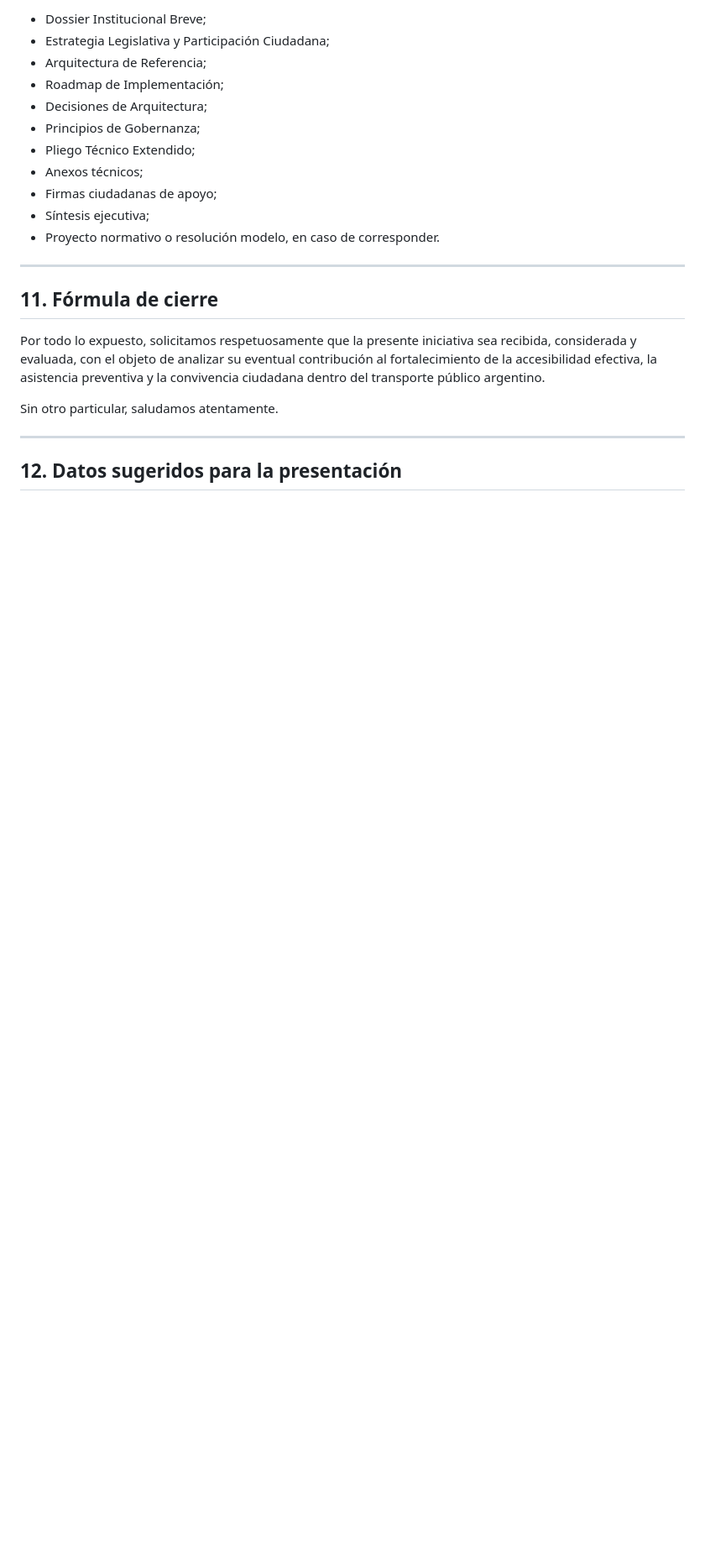
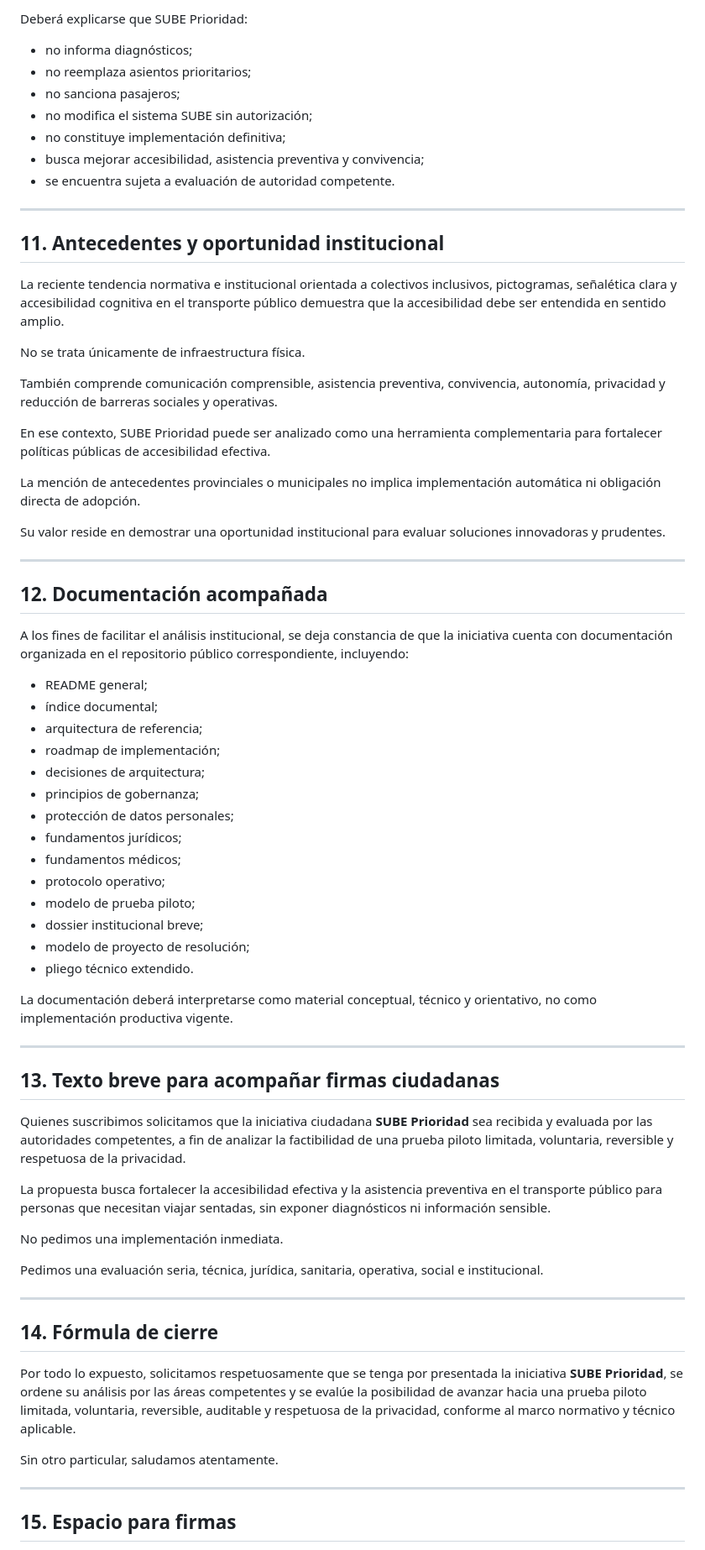
Before and after one commit to SUBEPRIORIDAD/sube-prioridad, a Markdown page: docs/PETITORIO_MODELO.md, the part around one of its changes. Shown at 84% size. Rendered like a GitHub page; blank space fills up the shorter version.

```diff
--- a/docs/PETITORIO_MODELO.md
+++ b/docs/PETITORIO_MODELO.md
@@ -119,25 +151,74 @@ El presente petitorio podrá acompañarse con:
 
-* Dossier Institucional Breve;
-* Estrategia Legislativa y Participación Ciudadana;
-* Arquitectura de Referencia;
-* Roadmap de Implementación;
-* Decisiones de Arquitectura;
-* Principios de Gobernanza;
-* Pliego Técnico Extendido;
-* Anexos técnicos;
-* Firmas ciudadanas de apoyo;
-* Síntesis ejecutiva;
-* Proyecto normativo o resolución modelo, en caso de corresponder.
+Deberá explicarse que SUBE Prioridad:
+
+* no informa diagnósticos;
+* no reemplaza asientos prioritarios;
+* no sanciona pasajeros;
+* no modifica el sistema SUBE sin autorización;
+* no constituye implementación definitiva;
+* busca mejorar accesibilidad, asistencia preventiva y convivencia;
+* se encuentra sujeta a evaluación de autoridad competente.
 
 ---
 
-## 11. Fórmula de cierre
+## 11. Antecedentes y oportunidad institucional
 
-Por todo lo expuesto, solicitamos respetuosamente que la presente iniciativa sea recibida, considerada y evaluada, con el objeto de analizar su eventual contribución al fortalecimiento de la accesibilidad efectiva, la asistencia preventiva y la convivencia ciudadana dentro del transporte público argentino.
+La reciente tendencia normativa e institucional orientada a colectivos inclusivos, pictogramas, señalética clara y accesibilidad cognitiva en el transporte público demuestra que la accesibilidad debe ser entendida en sentido amplio.
+
+No se trata únicamente de infraestructura física.
+
+También comprende comunicación comprensible, asistencia preventiva, convivencia, autonomía, privacidad y reducción de barreras sociales y operativas.
+
+En ese contexto, SUBE Prioridad puede ser analizado como una herramienta complementaria para fortalecer políticas públicas de accesibilidad efectiva.
+
+La mención de antecedentes provinciales o municipales no implica implementación automática ni obligación directa de adopción.
+
+Su valor reside en demostrar una oportunidad institucional para evaluar soluciones innovadoras y prudentes.
+
+---
+
+## 12. Documentación acompañada
+
+A los fines de facilitar el análisis institucional, se deja constancia de que la iniciativa cuenta con documentación organizada en el repositorio público correspondiente, incluyendo:
+
+* README general;
+* índice documental;
+* arquitectura de referencia;
+* roadmap de implementación;
+* decisiones de arquitectura;
+* principios de gobernanza;
+* protección de datos personales;
+* fundamentos jurídicos;
+* fundamentos médicos;
+* protocolo operativo;
+* modelo de prueba piloto;
+* dossier institucional breve;
+* modelo de proyecto de resolución;
+* pliego técnico extendido.
+
+La documentación deberá interpretarse como material conceptual, técnico y orientativo, no como implementación productiva vigente.
+
+---
+
+## 13. Texto breve para acompañar firmas ciudadanas
+
+Quienes suscribimos solicitamos que la iniciativa ciudadana **SUBE Prioridad** sea recibida y evaluada por las autoridades competentes, a fin de analizar la factibilidad de una prueba piloto limitada, voluntaria, reversible y respetuosa de la privacidad.
+
+La propuesta busca fortalecer la accesibilidad efectiva y la asistencia preventiva en el transporte público para personas que necesitan viajar sentadas, sin exponer diagnósticos ni información sensible.
+
+No pedimos una implementación inmediata.
+
+Pedimos una evaluación seria, técnica, jurídica, sanitaria, operativa, social e institucional.
+
+---
+
+## 14. Fórmula de cierre
+
+Por todo lo expuesto, solicitamos respetuosamente que se tenga por presentada la iniciativa **SUBE Prioridad**, se ordene su análisis por las áreas competentes y se evalúe la posibilidad de avanzar hacia una prueba piloto limitada, voluntaria, reversible, auditable y respetuosa de la privacidad, conforme al marco normativo y técnico aplicable.
 
 Sin otro particular, saludamos atentamente.
 
 ---
 
-## 12. Datos sugeridos para la presentación
+## 15. Espacio para firmas
 
```
Also changed, not shown: other parts of docs/PETITORIO_MODELO.md (+114 -75 lines).
